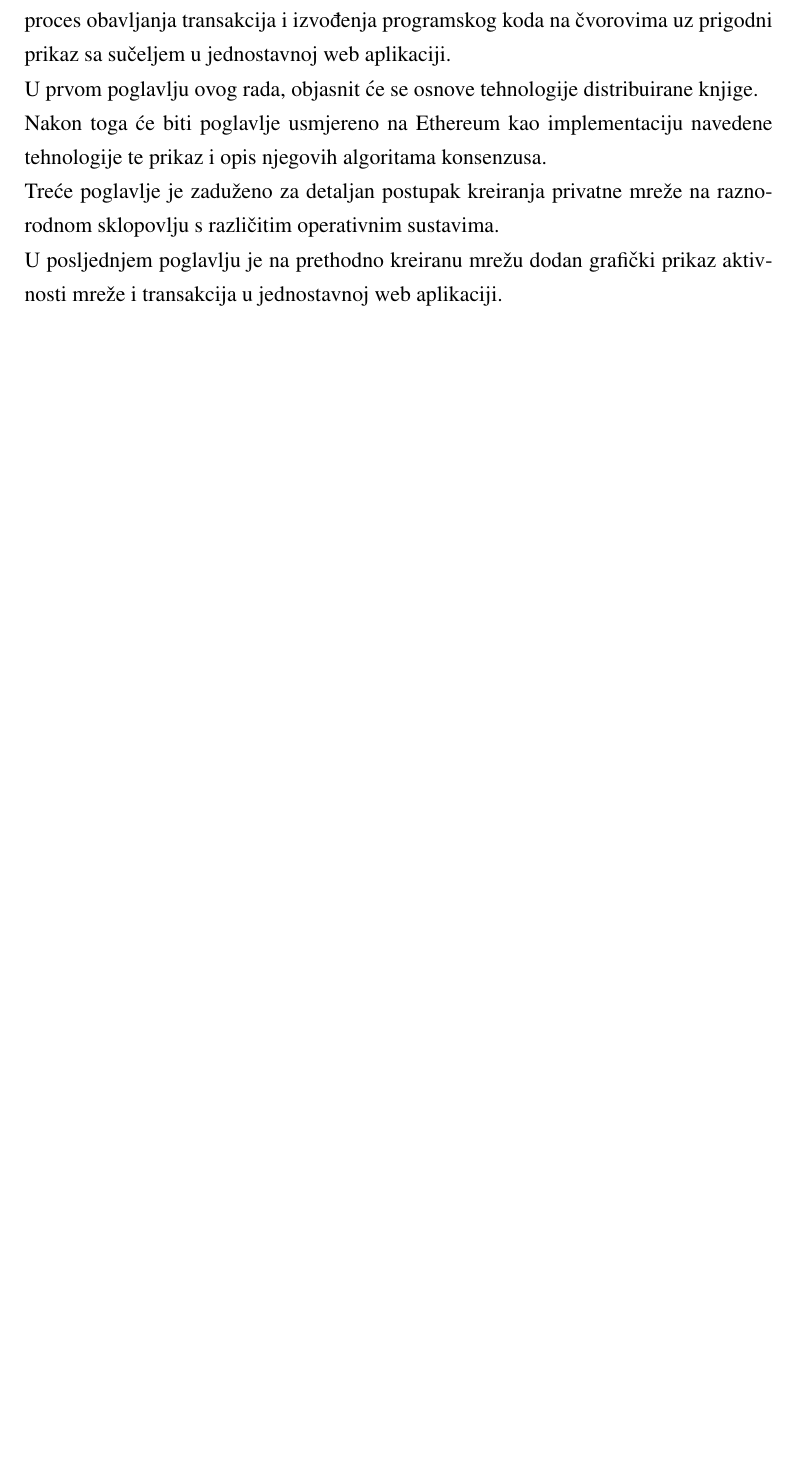
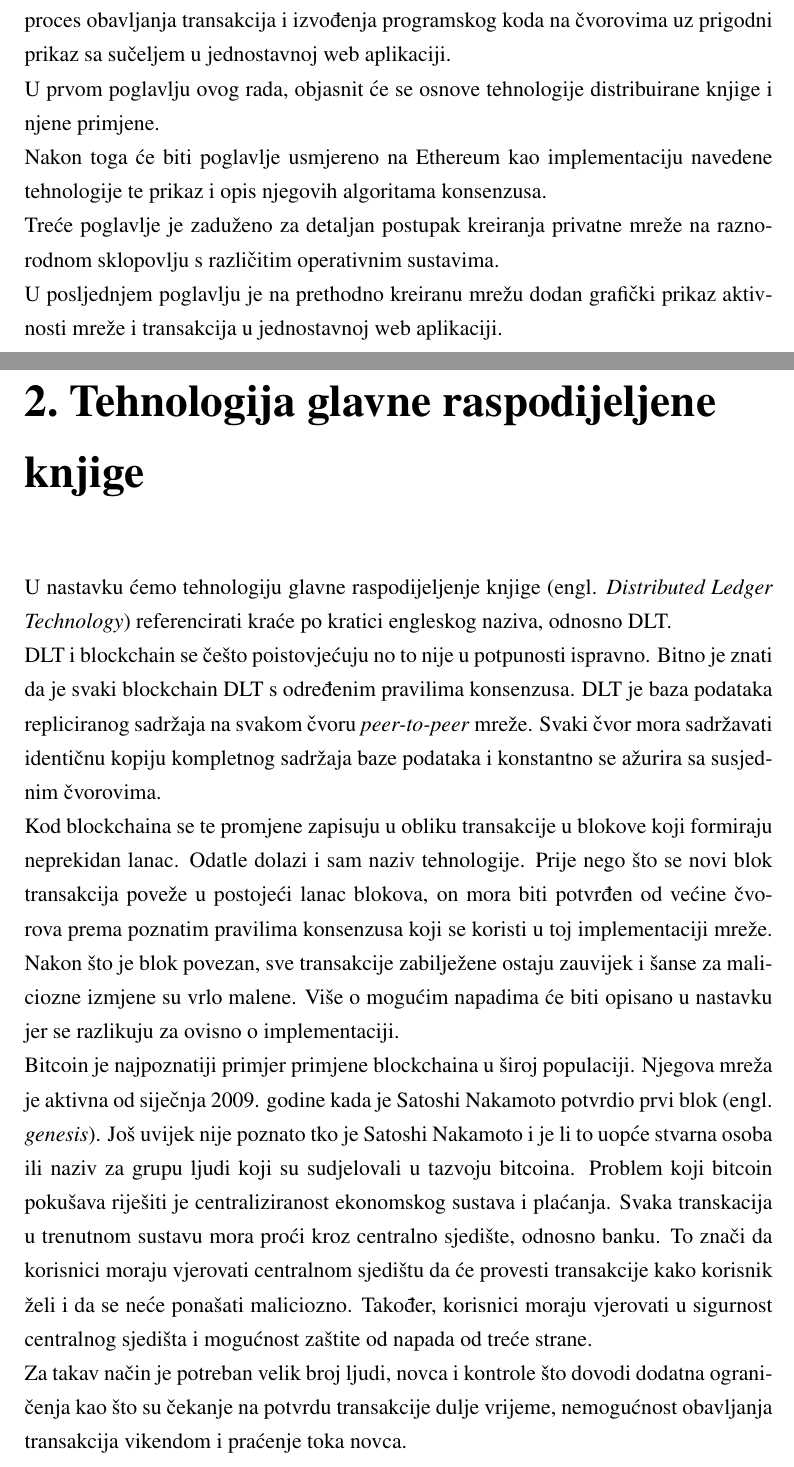
Before and after one commit to DeFiYaco/term-paper, a LaTeX thesis (zavrsni.tex): part of page 5 of 8 before the commit and two parts of pages 5 and 6 of 11 after it, the two joined at a grey line, cut so that both start at the same text, the shorter picture padded with empty space. Compiled offline with pdfLaTeX.

Commit message:
save progress

```diff
--- a/zavrsni.tex
+++ b/zavrsni.tex
@@ -38,10 +38,37 @@ bez centralnog poslužitelja, Ethereum mreža omogućuje i izvođenje programsko
 U ovom radu je prikazano kako se može pokrenuti privatna mreža na različitom sklopovlju s naglaskom
 na ispitivanje najnižih zahtjeva sklopovlja. Dodatno, prikazat ću proces obavljanja transakcija
 i izvođenja programskog koda na čvorovima uz prigodni prikaz sa sučeljem u jednostavnoj web aplikaciji.\\
-U prvom poglavlju ovog rada, objasnit će se osnove tehnologije distribuirane knjige. \\
+U prvom poglavlju ovog rada, objasnit će se osnove tehnologije distribuirane knjige i njene primjene.\\
 Nakon toga će biti poglavlje usmjereno na Ethereum kao implementaciju navedene tehnologije te prikaz
 i opis njegovih algoritama konsenzusa. \\
 Treće poglavlje je zaduženo za detaljan postupak kreiranja privatne mreže na raznorodnom sklopovlju
 s različitim operativnim sustavima. \\
 U posljednjem poglavlju je na prethodno kreiranu mrežu dodan grafički prikaz aktivnosti mreže i transakcija
 u jednostavnoj web aplikaciji.
+
+\chapter{Tehnologija glavne raspodijeljene knjige}
+U nastavku ćemo tehnologiju glavne raspodijeljenje knjige (engl. \emph{Distributed Ledger Technology})
+ referencirati kraće po kratici engleskog naziva, odnosno DLT. \\
+DLT i blockchain se češto poistovjećuju no to nije u potpunosti ispravno. Bitno je znati da je
+svaki blockchain DLT s određenim pravilima konsenzusa.
+DLT je baza podataka repliciranog sadržaja na svakom čvoru \emph{peer-to-peer} mreže. Svaki čvor
+mora sadržavati identičnu kopiju kompletnog sadržaja baze podataka i konstantno se ažurira sa susjednim
+čvorovima. \\
+Kod blockchaina se te promjene zapisuju u obliku transakcije u blokove koji formiraju neprekidan lanac.
+Odatle dolazi i sam naziv tehnologije. Prije nego što se novi blok transakcija poveže u postojeći lanac
+blokova, on mora biti potvrđen od većine čvorova prema poznatim pravilima konsenzusa koji se koristi
+u toj implementaciji mreže. Nakon što je blok povezan, sve transakcije zabilježene ostaju zauvijek i
+šanse za maliciozne izmjene su vrlo malene. Više o mogućim napadima će biti opisano u nastavku jer
+se razlikuju za ovisno o implementaciji. \\
+Bitcoin je najpoznatiji primjer primjene blockchaina u široj populaciji. Njegova mreža je aktivna
+od siječnja 2009. godine kada je Satoshi Nakamoto potvrdio prvi blok (engl. \emph{genesis}).
+Još uvijek nije poznato tko je Satoshi Nakamoto i je li to uopće stvarna osoba ili naziv za grupu
+ljudi koji su sudjelovali u tazvoju bitcoina. Problem koji bitcoin pokušava riješiti je centraliziranost
+ekonomskog sustava i plaćanja. Svaka transkacija u trenutnom sustavu mora proći kroz centralno sjedište,
+odnosno banku. To znači da korisnici moraju vjerovati centralnom sjedištu da će provesti transakcije
+kako korisnik želi i da se neće ponašati maliciozno. Također, korisnici moraju vjerovati u sigurnost
+centralnog sjedišta i mogućnost zaštite od napada od treće strane. \\
+Za takav način je potreban velik broj ljudi, novca i kontrole što dovodi dodatna ograničenja kao što
+su čekanje na potvrdu transakcije dulje vrijeme, nemogućnost obavljanja transakcija vikendom i praćenje
+toka novca. \\
+Bitcoin te probleme rješava na način da izbacuje centralno sjedište i umjesto njega koristi \emph{Proof of Work}
```
Also changed, not shown: zavrsni.pdf, zavrsni.tex (12 more changed lines).
